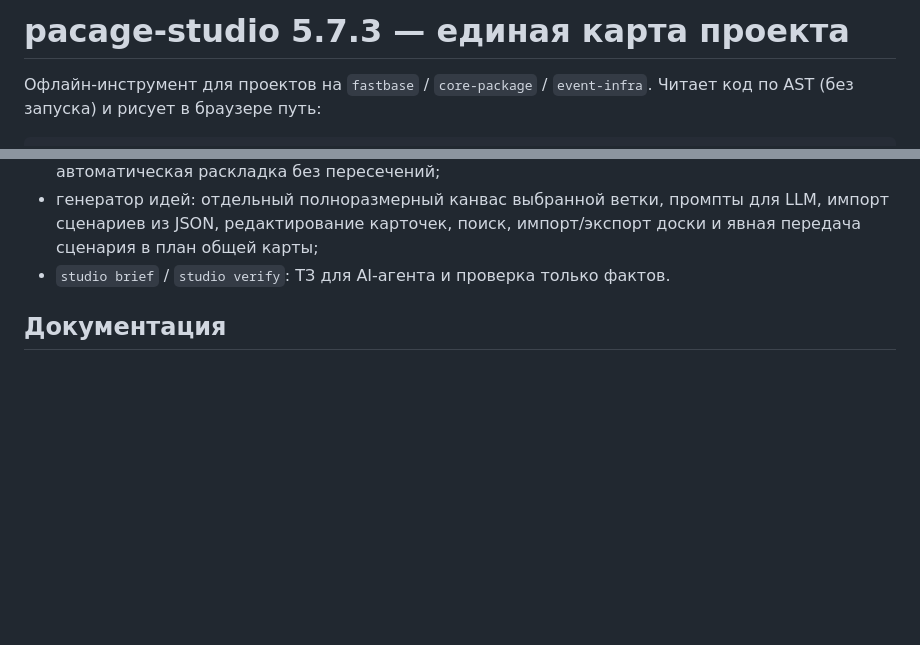
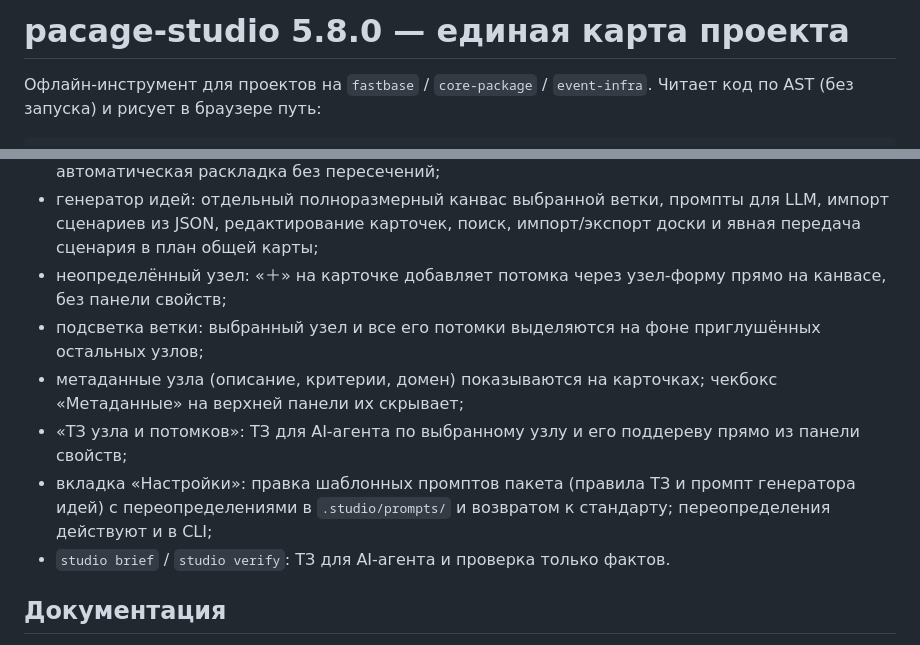
Before and after one commit to senia-glitch/pacage-studio-ide, a Markdown page: README.md, 2 parts joined by grey strips. Drawn GitHub-style; blank space fills up the shorter version.

Commit message:
docs: README 5.8.0 — возможности карты, ТЗ узла и настроек промптов

```diff
--- a/README.md
+++ b/README.md
@@ -1,4 +1,4 @@
-# pacage-studio 5.7.3 — единая карта проекта
+# pacage-studio 5.8.0 — единая карта проекта
 
 Офлайн-инструмент для проектов на `fastbase` / `core-package` / `event-infra`.
 Читает код по AST (без запуска) и рисует в браузере путь:
@@ -37,6 +37,17 @@ studio                      # скан + интерфейс в браузере
 - генератор идей: отдельный полноразмерный канвас выбранной ветки, промпты для
   LLM, импорт сценариев из JSON, редактирование карточек, поиск, импорт/экспорт
   доски и явная передача сценария в план общей карты;
+- неопределённый узел: «＋» на карточке добавляет потомка через узел-форму
+  прямо на канвасе, без панели свойств;
+- подсветка ветки: выбранный узел и все его потомки выделяются на фоне
+  приглушённых остальных узлов;
+- метаданные узла (описание, критерии, домен) показываются на карточках;
+  чекбокс «Метаданные» на верхней панели их скрывает;
+- «ТЗ узла и потомков»: ТЗ для AI-агента по выбранному узлу и его поддереву
+  прямо из панели свойств;
+- вкладка «Настройки»: правка шаблонных промптов пакета (правила ТЗ и промпт
+  генератора идей) с переопределениями в `.studio/prompts/` и возвратом
+  к стандарту; переопределения действуют и в CLI;
 - `studio brief` / `studio verify`: ТЗ для AI-агента и проверка только фактов.
 
 ## Документация
```
